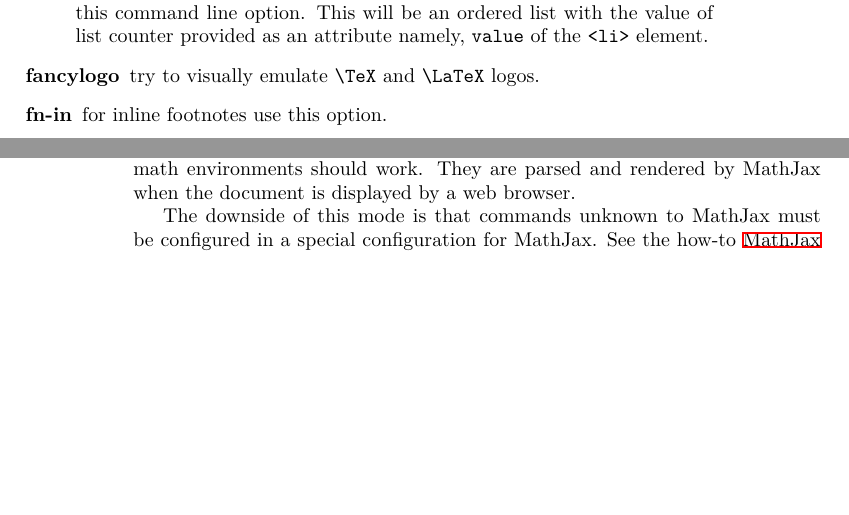
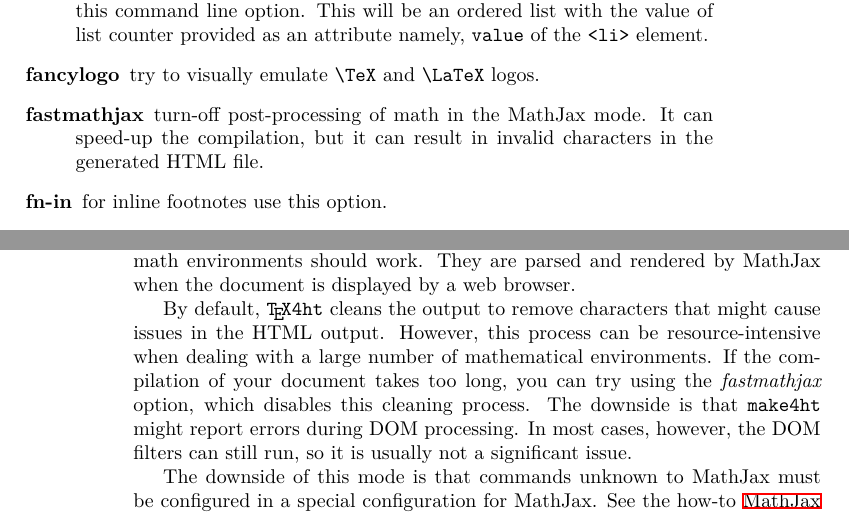
Before and after one commit to michal-h21/tex4ht-doc, a LaTeX book (tex4ht-doc.tex, which reads sections/math.tex, sections/tex4ht-options.tex): two parts of pages 41 and 70 of 101 before the commit and two parts of pages 41 and 72 of 103 after it, joined at a grey line, cut so that both start at the same text, the shorter picture padded with empty space. Compiled offline with XeLaTeX; a LaTeX package or settings file that is missing is left out.

Commit message:
documented fastmathjax option

```diff
--- a/sections/math.tex
+++ b/sections/math.tex
@@ -66,13 +66,22 @@ The address of the \term{MathJax} script and its configuration string. Default v
 
 \subsection{MathJax's \LaTeX\ mode}
 
-
-
 In the \LaTeX\ math mode, \TeX\ macros used in the math mode are preserved in
 the output HTML document.
 By default, inline and display math, as well as math environments should work.
 They are parsed and rendered by MathJax when the
 document is displayed by a web browser.
+
+By default, \texfourht\ cleans the output to remove characters that might cause
+issues in the HTML output. However, this process can be resource-intensive when
+dealing with a large number of mathematical environments. If the compilation of
+your document takes too long, you can try using the \option{fastmathjax} option, which
+disables this cleaning process. The downside is that \makefourht\ might report
+errors during DOM processing. In most cases, however, the DOM filters can still
+run, so it is usually not a significant issue.
+
+
+
 
 The downside of this mode is that commands unknown to MathJax must be configured in a special configuration for
 MathJax. See the how-to~\namerefpage{sec:howto-mathjax} for the examples
--- a/sections/tex4ht-options.tex
+++ b/sections/tex4ht-options.tex
@@ -171,6 +171,10 @@ configuration files.
 
 %\item[family]
 \item[fancylogo] try to visually emulate \verb|\TeX| and \verb|\LaTeX| logos.
+
+\item[fastmathjax] turn-off post-processing of math in the MathJax mode. It can
+  speed-up the compilation, but it can result in invalid characters in the
+  generated HTML file.
 
 \item[fn-in] for inline footnotes use this option.
 
```
